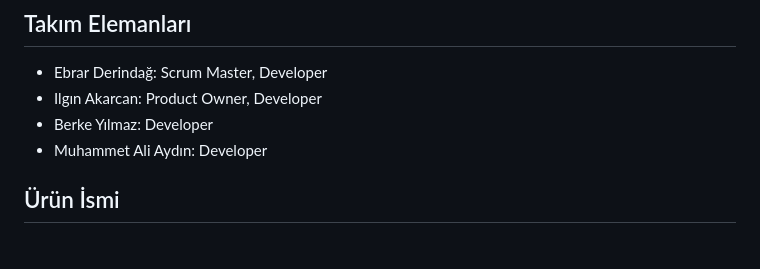
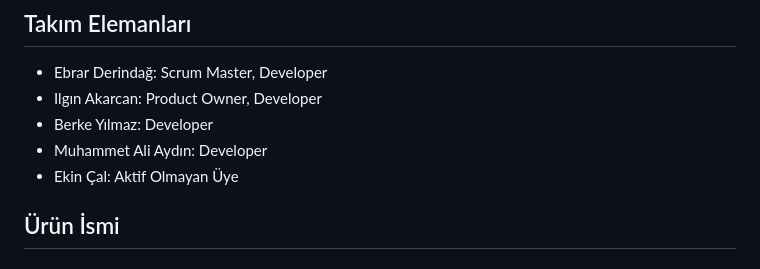
Before and after one commit to ebrarderindag/Bootcamp2023-F110, a Markdown page: README.md, the part around the change. Drawn GitHub-style.

```diff
--- a/README.md
+++ b/README.md
@@ -12,6 +12,7 @@ Flutter 110
 - Ilgın Akarcan: Product Owner, Developer
 - Berke Yılmaz: Developer
 - Muhammet Ali Aydın: Developer
+- Ekin Çal: Aktif Olmayan Üye
 
 ## Ürün İsmi
 
```
